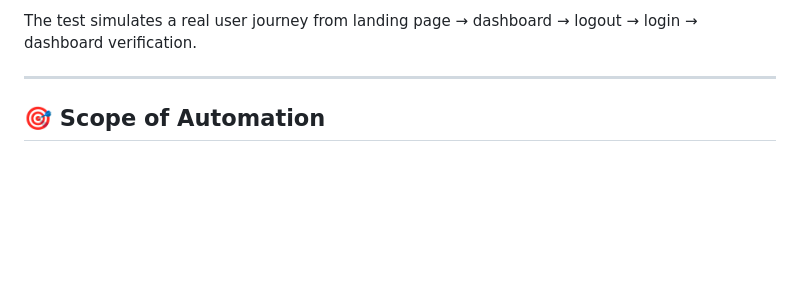
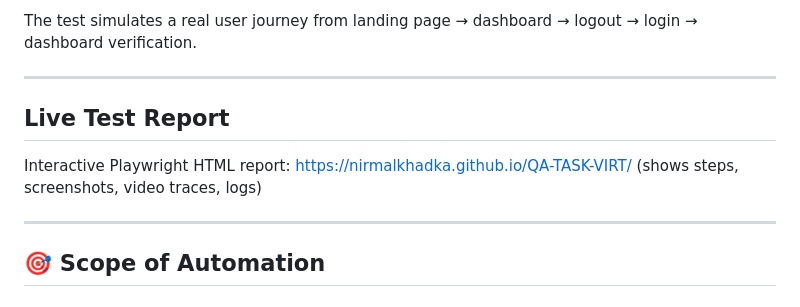
Before and after one commit to Nirmalkhadka/QA-TASK-VIRT, a Markdown page: README.md, the part around the change. GitHub-like rendering; blank space fills up the shorter version.

```diff
--- a/README.md
+++ b/README.md
@@ -21,6 +21,13 @@ The automation is implemented using **Playwright with Node.js**.
 The test simulates a real user journey from landing page → dashboard → logout → login → dashboard verification.
 
 ---
+
+## Live Test Report
+Interactive Playwright HTML report: https://nirmalkhadka.github.io/QA-TASK-VIRT/
+(shows steps, screenshots, video traces, logs)
+
+---
+
 
 ## 🎯 Scope of Automation
 
```
